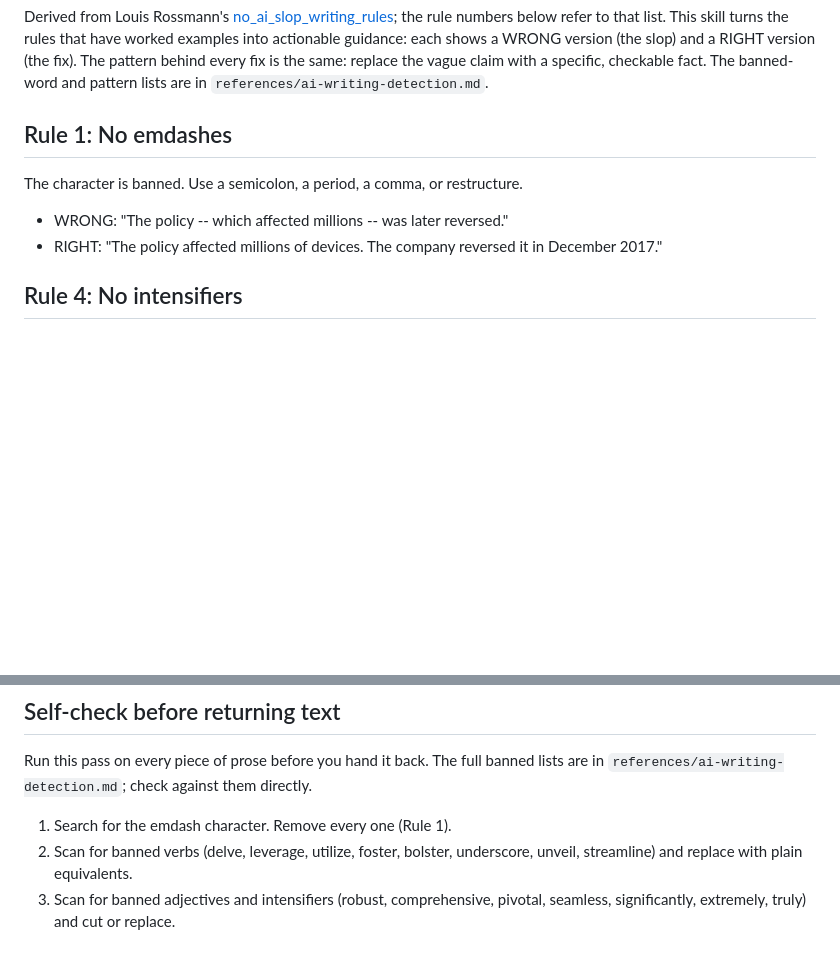
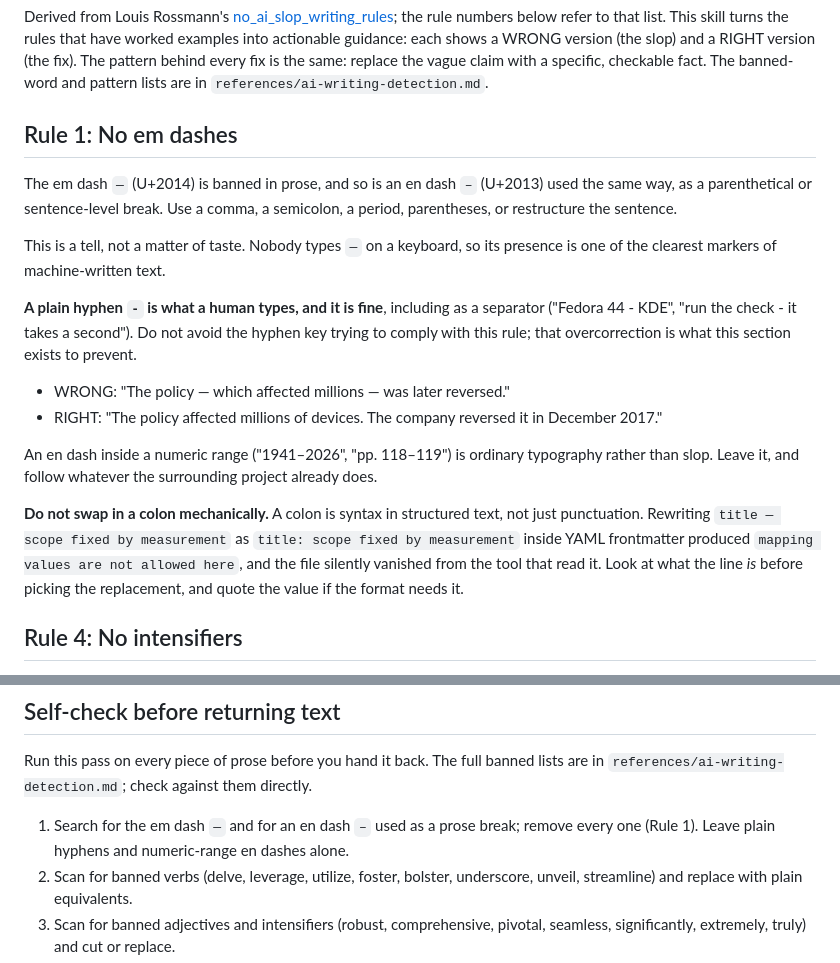
Before and after one commit to higheraims/codinian, a Markdown page: skills/no-ai-slop/SKILL.md, 2 parts joined by grey strips. GitHub-like rendering; blank space fills up the shorter version.

Commit message:
Update SKILL.md
Clarified that avoiding em dashes is mainly about the character typed (nobody directly types an em dash). Claude was tripping over itself to avoid em dashes and ended up causing more trouble.

```diff
--- a/skills/no-ai-slop/SKILL.md
+++ b/skills/no-ai-slop/SKILL.md
@@ -7,12 +7,30 @@ description: "Rules and worked examples for writing prose that does not read lik
 
 Derived from Louis Rossmann's [no_ai_slop_writing_rules](https://github.com/realrossmanngroup/no_ai_slop_writing_rules); the rule numbers below refer to that list. This skill turns the rules that have worked examples into actionable guidance: each shows a WRONG version (the slop) and a RIGHT version (the fix). The pattern behind every fix is the same: replace the vague claim with a specific, checkable fact. The banned-word and pattern lists are in `references/ai-writing-detection.md`.
 
-## Rule 1: No emdashes
+## Rule 1: No em dashes
 
-The character is banned. Use a semicolon, a period, a comma, or restructure.
+The em dash `—` (U+2014) is banned in prose, and so is an en dash `–` (U+2013) used the same
+way, as a parenthetical or sentence-level break. Use a comma, a semicolon, a period,
+parentheses, or restructure the sentence.
 
-- WRONG: "The policy -- which affected millions -- was later reversed."
+This is a tell, not a matter of taste. Nobody types `—` on a keyboard, so its
+presence is one of the clearest markers of machine-written text.
+
+**A plain hyphen `-` is what a human types, and it is fine**, including as a separator
+("Fedora 44 - KDE", "run the check - it takes a second"). Do not avoid the hyphen key trying
+to comply with this rule; that overcorrection is what this section exists to prevent.
+
+- WRONG: "The policy — which affected millions — was later reversed."
 - RIGHT: "The policy affected millions of devices. The company reversed it in December 2017."
+
+An en dash inside a numeric range ("1941–2026", "pp. 118–119") is ordinary typography rather
+than slop. Leave it, and follow whatever the surrounding project already does.
+
+**Do not swap in a colon mechanically.** A colon is syntax in structured text, not just
+punctuation. Rewriting `title — scope fixed by measurement` as `title: scope fixed by
+measurement` inside YAML frontmatter produced `mapping values are not allowed here`, and the
+file silently vanished from the tool that read it. Look at what the line *is* before picking
+the replacement, and quote the value if the format needs it.
 
 ## Rule 4: No intensifiers
 
@@ -93,7 +111,7 @@ Whenever you say A differs from B, name the part, the version, the date, the mec
 
 Run this pass on every piece of prose before you hand it back. The full banned lists are in `references/ai-writing-detection.md`; check against them directly.
 
-1. Search for the emdash character. Remove every one (Rule 1).
+1. Search for the em dash `—` and for an en dash `–` used as a prose break; remove every one (Rule 1). Leave plain hyphens and numeric-range en dashes alone.
 2. Scan for banned verbs (delve, leverage, utilize, foster, bolster, underscore, unveil, streamline) and replace with plain equivalents.
 3. Scan for banned adjectives and intensifiers (robust, comprehensive, pivotal, seamless, significantly, extremely, truly) and cut or replace.
 4. Scan for banned transitions and openers (Furthermore, Moreover, That being said, In today's world, It's worth noting that).
```
